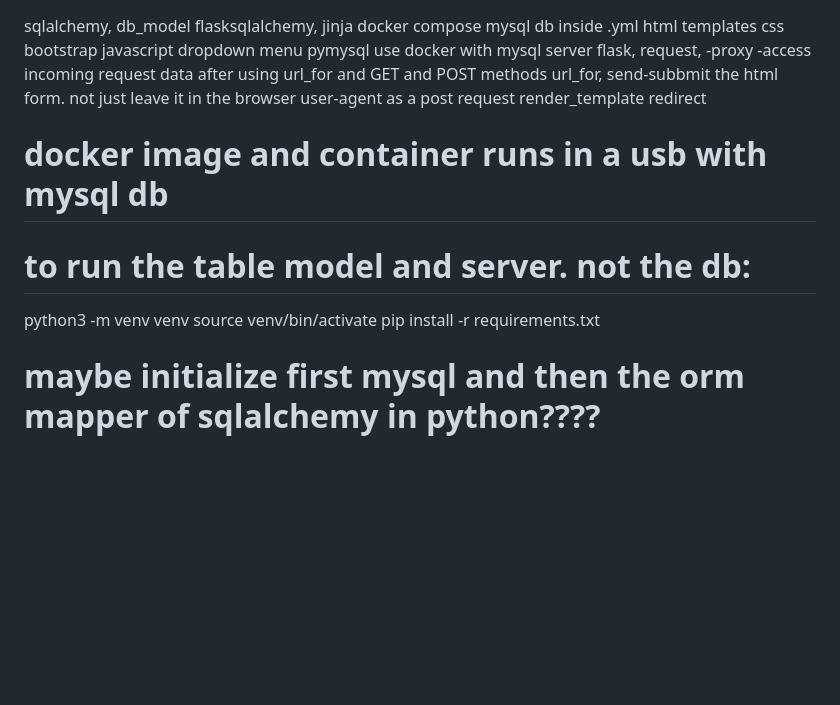
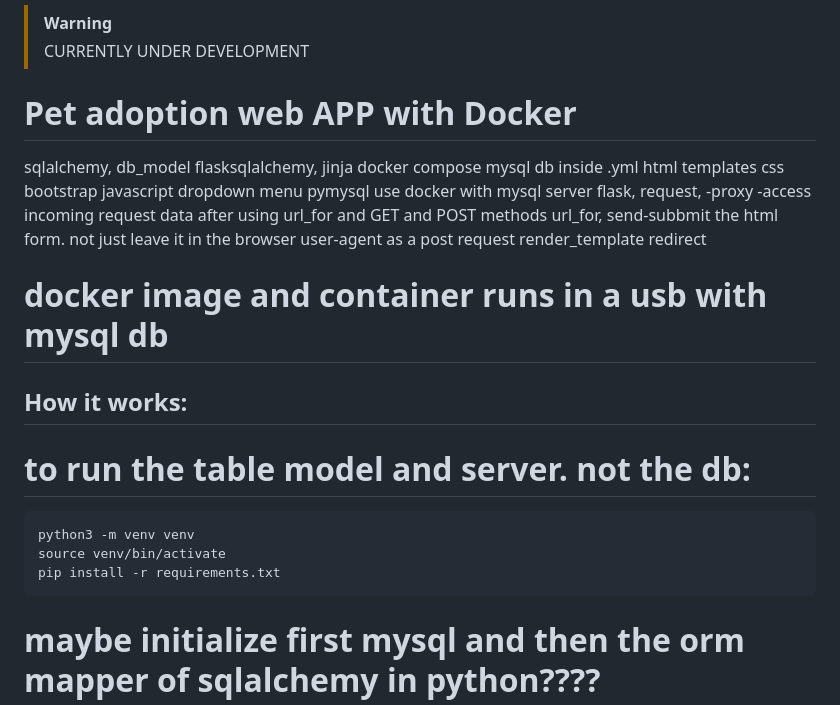
Before and after one commit to gutiluis/Flask-pet-adoption-with-docker, a Markdown page: readme.MD, the part around one of its changes. Drawn GitHub-style; blank space fills up the shorter version.

````diff
--- a/readme.MD
+++ b/readme.MD
@@ -1,3 +1,8 @@
+> [!WARNING]
+> CURRENTLY UNDER DEVELOPMENT
+
+# Pet adoption web APP with Docker
+
 sqlalchemy,
     db_model
 flasksqlalchemy,
@@ -23,10 +28,14 @@ flask,
 
 # docker image and container runs in a usb with mysql db
 
+## How it works:
 # to run the table model and server. not the db:
+
+```
 python3 -m venv venv
 source venv/bin/activate
 pip install -r requirements.txt
+```
 
 # maybe initialize first mysql and then the orm mapper of sqlalchemy in python????
 
````
Also changed, not shown: other parts of readme.MD (+2 -0 lines).
